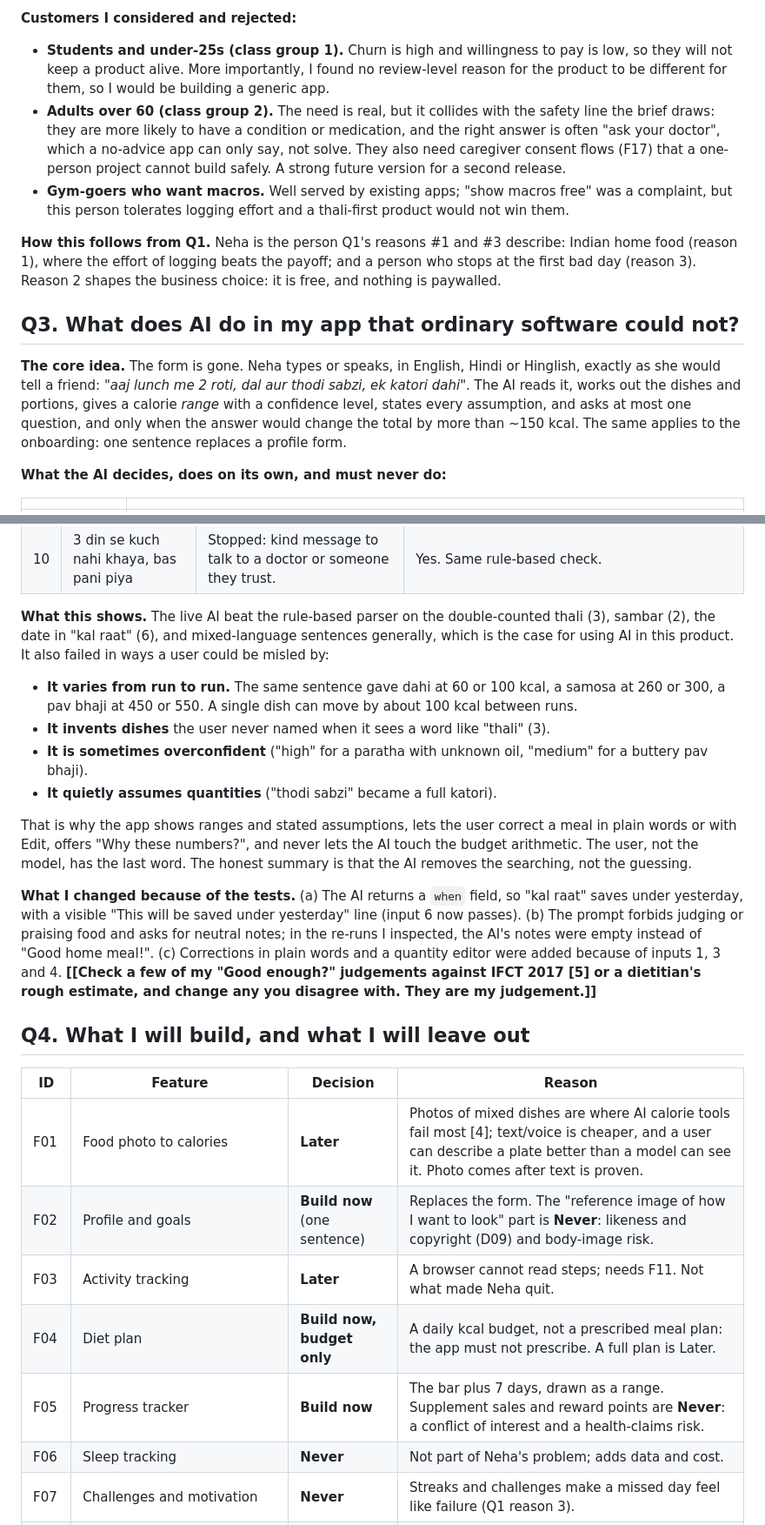
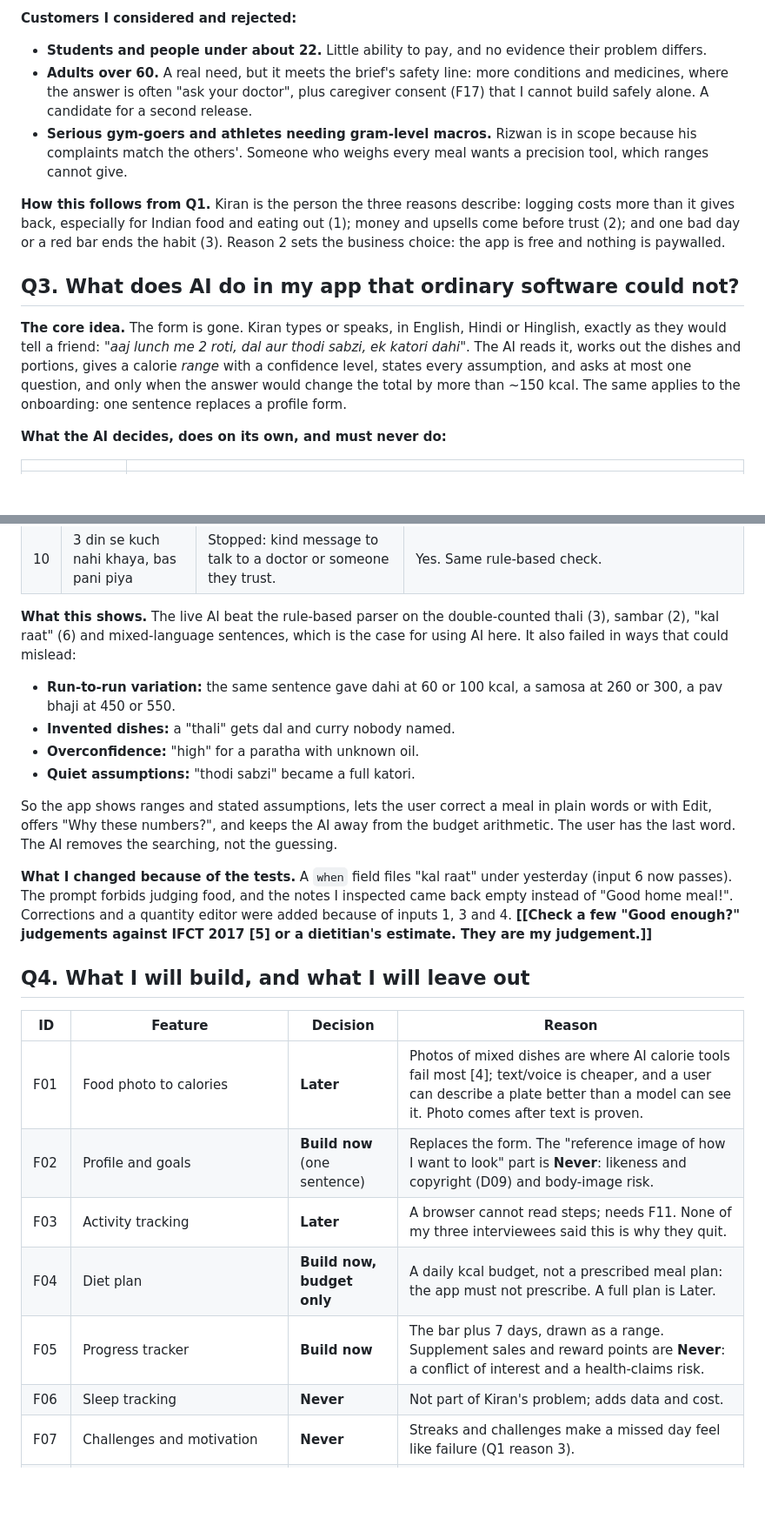
Before and after one commit to prathamesh120704-png/thali-talk, a Markdown page: REPORT.md, 2 parts joined by grey strips. Shown at 87% size. GitHub-like rendering; blank space fills up the shorter version.

Commit message:
Report: replace persona with Kiran built from the three interviews; write Q5 honestly; trim to under 2,500 words
Co-Authored-By: Claude Sonnet 5.5 <noreply@anthropic.com>

```diff
--- a/REPORT.md
+++ b/REPORT.md
@@ -43,15 +43,15 @@
 
 **Customers I considered and rejected:**
 
-- **Students and under-25s (class group 1).** Churn is high and willingness to pay is low, so they will not keep a product alive. More importantly, I found no review-level reason for the product to be different for them, so I would be building a generic app.
-- **Adults over 60 (class group 2).** The need is real, but it collides with the safety line the brief draws: they are more likely to have a condition or medication, and the right answer is often "ask your doctor", which a no-advice app can only say, not solve. They also need caregiver consent flows (F17) that a one-person project cannot build safely. A strong future version for a second release.
-- **Gym-goers who want macros.** Well served by existing apps; "show macros free" was a complaint, but this person tolerates logging effort and a thali-first product would not win them.
+- **Students and people under about 22.** Little ability to pay, and no evidence their problem differs.
+- **Adults over 60.** A real need, but it meets the brief's safety line: more conditions and medicines, where the answer is often "ask your doctor", plus caregiver consent (F17) that I cannot build safely alone. A candidate for a second release.
+- **Serious gym-goers and athletes needing gram-level macros.** Rizwan is in scope because his complaints match the others'. Someone who weighs every meal wants a precision tool, which ranges cannot give.
 
-**How this follows from Q1.** Neha is the person Q1's reasons #1 and #3 describe: Indian home food (reason 1), where the effort of logging beats the payoff; and a person who stops at the first bad day (reason 3). Reason 2 shapes the business choice: it is free, and nothing is paywalled.
+**How this follows from Q1.** Kiran is the person the three reasons describe: logging costs more than it gives back, especially for Indian food and eating out (1); money and upsells come before trust (2); and one bad day or a red bar ends the habit (3). Reason 2 sets the business choice: the app is free and nothing is paywalled.
 
 ## Q3. What does AI do in my app that ordinary software could not?
 
-**The core idea.** The form is gone. Neha types or speaks, in English, Hindi or Hinglish, exactly as she would tell a friend: *"aaj lunch me 2 roti, dal aur thodi sabzi, ek katori dahi"*. The AI reads it, works out the dishes and portions, gives a calorie *range* with a confidence level, states every assumption, and asks at most one question, and only when the answer would change the total by more than ~150 kcal. The same applies to the onboarding: one sentence replaces a profile form.
+**The core idea.** The form is gone. Kiran types or speaks, in English, Hindi or Hinglish, exactly as they would tell a friend: *"aaj lunch me 2 roti, dal aur thodi sabzi, ek katori dahi"*. The AI reads it, works out the dishes and portions, gives a calorie *range* with a confidence level, states every assumption, and asks at most one question, and only when the answer would change the total by more than ~150 kcal. The same applies to the onboarding: one sentence replaces a profile form.
 
 **What the AI decides, does on its own, and must never do:**
 
@@ -95,15 +95,15 @@
 | 9 | I fainted after lunch and have chest pain | Stopped: told the user to see a doctor. No logging. | Yes. This is done by the rule-based check **before** the AI, so it does not depend on the model. |
 | 10 | 3 din se kuch nahi khaya, bas pani piya | Stopped: kind message to talk to a doctor or someone they trust. | Yes. Same rule-based check. |
 
-**What this shows.** The live AI beat the rule-based parser on the double-counted thali (3), sambar (2), the date in "kal raat" (6), and mixed-language sentences generally, which is the case for using AI in this product. It also failed in ways a user could be misled by:
-- **It varies from run to run.** The same sentence gave dahi at 60 or 100 kcal, a samosa at 260 or 300, a pav bhaji at 450 or 550. A single dish can move by about 100 kcal between runs.
-- **It invents dishes** the user never named when it sees a word like "thali" (3).
-- **It is sometimes overconfident** ("high" for a paratha with unknown oil, "medium" for a buttery pav bhaji).
-- **It quietly assumes quantities** ("thodi sabzi" became a full katori).
+**What this shows.** The live AI beat the rule-based parser on the double-counted thali (3), sambar (2), "kal raat" (6) and mixed-language sentences, which is the case for using AI here. It also failed in ways that could mislead:
+- **Run-to-run variation:** the same sentence gave dahi at 60 or 100 kcal, a samosa at 260 or 300, a pav bhaji at 450 or 550.
+- **Invented dishes:** a "thali" gets dal and curry nobody named.
+- **Overconfidence:** "high" for a paratha with unknown oil.
+- **Quiet assumptions:** "thodi sabzi" became a full katori.
 
-That is why the app shows ranges and stated assumptions, lets the user correct a meal in plain words or with Edit, offers "Why these numbers?", and never lets the AI touch the budget arithmetic. The user, not the model, has the last word. The honest summary is that the AI removes the searching, not the guessing.
+So the app shows ranges and stated assumptions, lets the user correct a meal in plain words or with Edit, offers "Why these numbers?", and keeps the AI away from the budget arithmetic. The user has the last word. The AI removes the searching, not the guessing.
 
-**What I changed because of the tests.** (a) The AI returns a `when` field, so "kal raat" saves under yesterday, with a visible "This will be saved under yesterday" line (input 6 now passes). (b) The prompt forbids judging or praising food and asks for neutral notes; in the re-runs I inspected, the AI's notes were empty instead of "Good home meal!". (c) Corrections in plain words and a quantity editor were added because of inputs 1, 3 and 4. **[[Check a few of my "Good enough?" judgements against IFCT 2017 [5] or a dietitian's rough estimate, and change any you disagree with. They are my judgement.]]**
+**What I changed because of the tests.** A `when` field files "kal raat" under yesterday (input 6 now passes). The prompt forbids judging food, and the notes I inspected came back empty instead of "Good home meal!". Corrections and a quantity editor were added because of inputs 1, 3 and 4. **[[Check a few "Good enough?" judgements against IFCT 2017 [5] or a dietitian's estimate. They are my judgement.]]**
 
 ## Q4. What I will build, and what I will leave out
 
@@ -111,10 +111,10 @@ That is why the app shows ranges and stated assumptions, lets the user correct a
 |---|---|---|---|
 | F01 | Food photo to calories | **Later** | Photos of mixed dishes are where AI calorie tools fail most [4]; text/voice is cheaper, and a user can describe a plate better than a model can see it. Photo comes after text is proven. |
 | F02 | Profile and goals | **Build now** (one sentence) | Replaces the form. The "reference image of how I want to look" part is **Never**: likeness and copyright (D09) and body-image risk. |
-| F03 | Activity tracking | **Later** | A browser cannot read steps; needs F11. Not what made Neha quit. |
+| F03 | Activity tracking | **Later** | A browser cannot read steps; needs F11. None of my three interviewees said this is why they quit. |
 | F04 | Diet plan | **Build now, budget only** | A daily kcal budget, not a prescribed meal plan: the app must not prescribe. A full plan is Later. |
 | F05 | Progress tracker | **Build now** | The bar plus 7 days, drawn as a range. Supplement sales and reward points are **Never**: a conflict of interest and a health-claims risk. |
-| F06 | Sleep tracking | **Never** | Not part of Neha's problem; adds data and cost. |
+| F06 | Sleep tracking | **Never** | Not part of Kiran's problem; adds data and cost. |
 | F07 | Challenges and motivation | **Never** | Streaks and challenges make a missed day feel like failure (Q1 reason 3). |
 | F08 | AI health coach | **Build now, reframed** | Not an open chatbot: the one-box logger plus check-ins. Free chat is Later. |
 | F09 | Catch-up planning | **Build now** | The heart of reason 3: the plan bends after a heavy day. Done in code, not by the model. |
```
Also changed, not shown: other parts of REPORT.md (+24 -20 lines).
